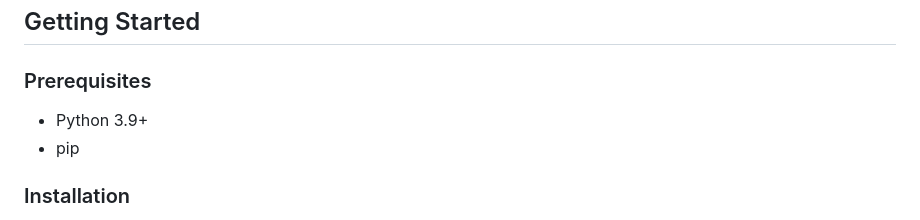
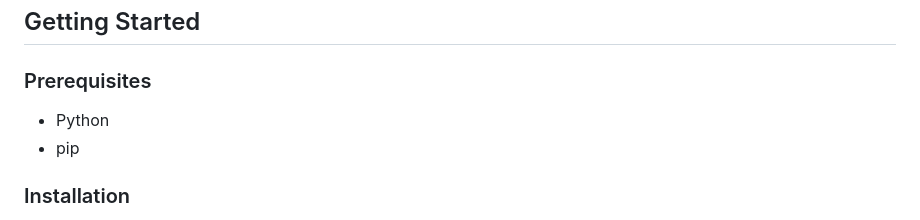
Before and after one commit to Sudeep810/AI-for-Detecting-Model-Bias-and-Fairness-Auditing, a Markdown page: README.md, the part around the change. Rendered like a GitHub page.

```diff
--- a/README.md
+++ b/README.md
@@ -34,7 +34,7 @@ Fixes algorithmic discrimination in predictive models across protected attribute
 ## Getting Started
 
 ### Prerequisites
-* Python 3.9+
+* Python
 * pip
 
 ### Installation
```
